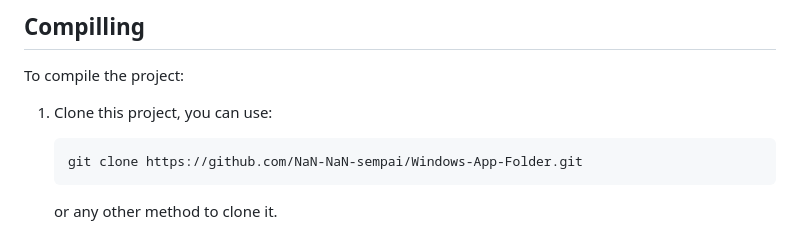
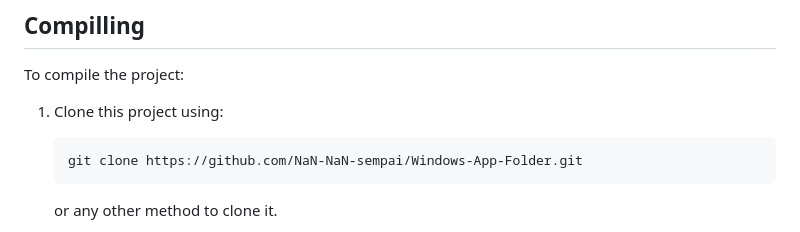
Before and after one commit to NaN-NaN-sempai/Windows-App-Folder, a Markdown page: README.md, the part around the change. Drawn GitHub-style.

````diff
--- a/README.md
+++ b/README.md
@@ -50,7 +50,7 @@ To use Windows App Folder first create a folder:
 ## Compilling
 
 To compile the project:
-1. Clone this project, you can use:
+1. Clone this project using:
    ```bash
    git clone https://github.com/NaN-NaN-sempai/Windows-App-Folder.git
    ```
````
